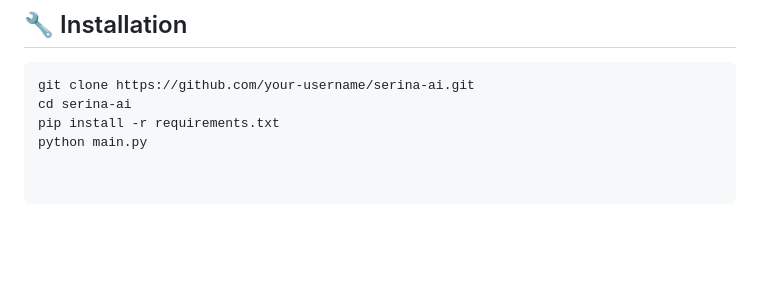
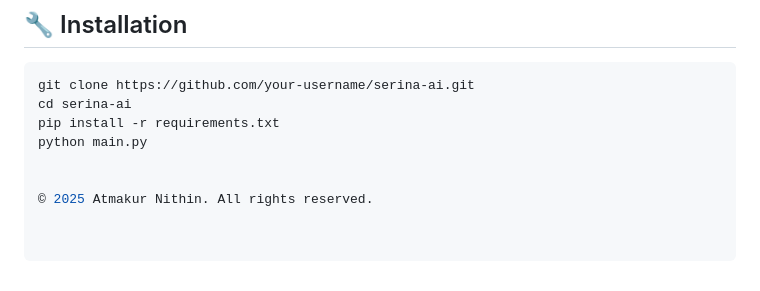
Before and after one commit to nithin953/Serina-AI, a Markdown page: README.md, the part around the change. Rendered like a GitHub page; blank space fills up the shorter version.

```diff
--- a/README.md
+++ b/README.md
@@ -161,3 +161,6 @@ git clone https://github.com/your-username/serina-ai.git
 cd serina-ai
 pip install -r requirements.txt
 python main.py
+
+
+© 2025 Atmakur Nithin. All rights reserved.
```
